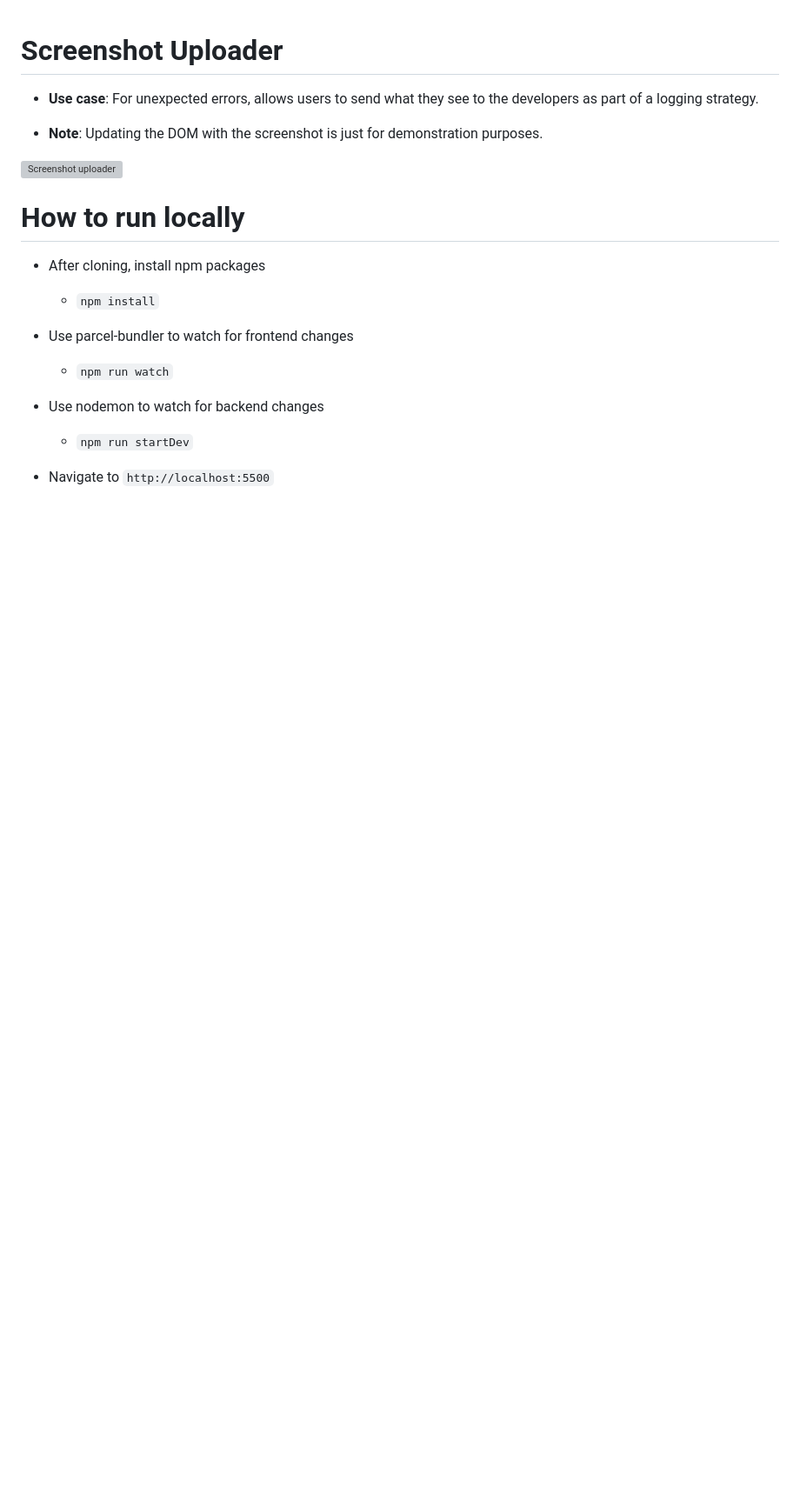
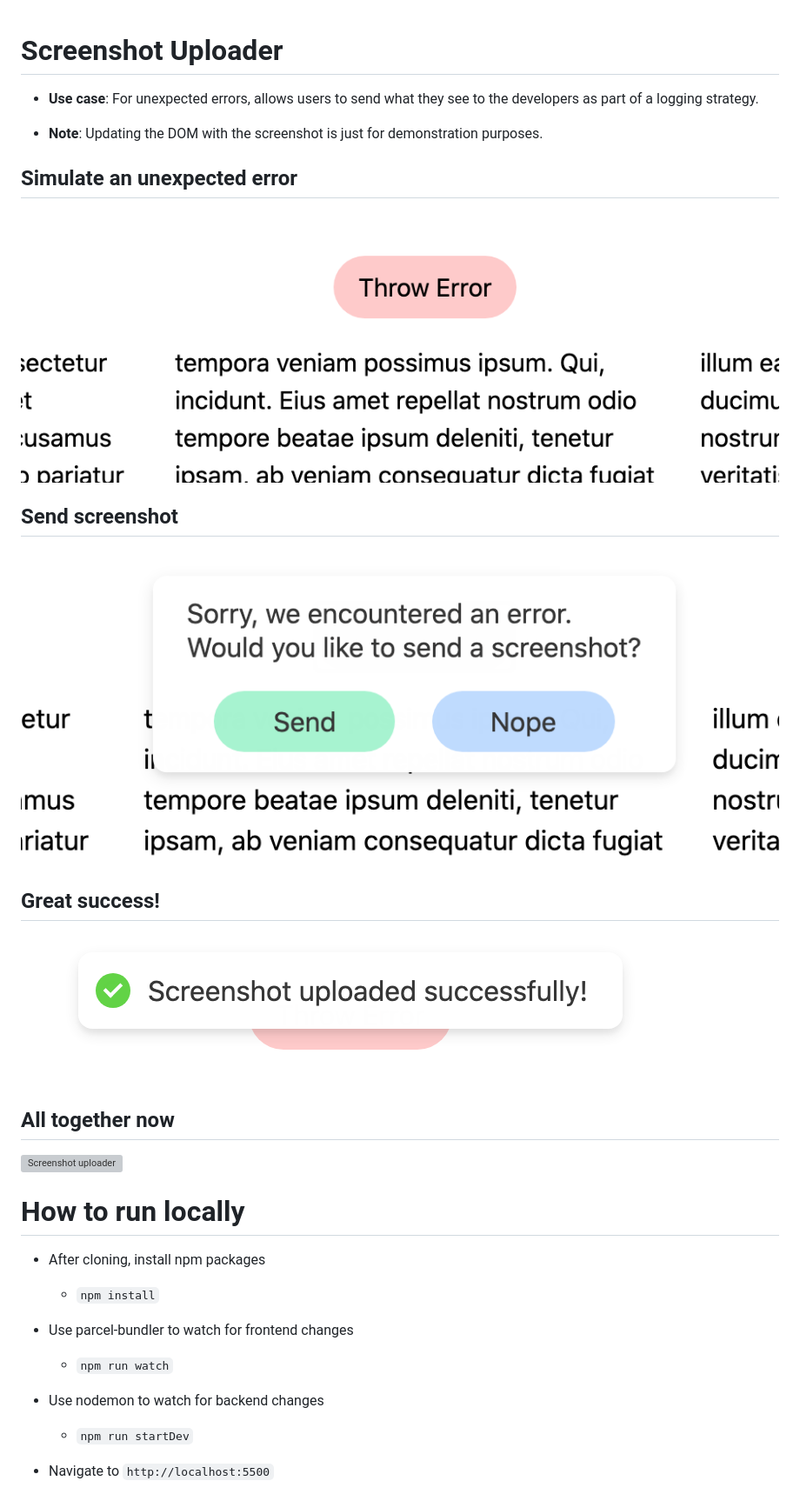
Before and after one commit to WarrenMfg/screenshot-uploader, a Markdown page: README.md, the part around the change. Shown: that part at 87% size. Drawn GitHub-style; pictures changed too: readme-gifs/great-success.png (added), readme-gifs/send-screenshot.png (added), readme-gifs/throw-error.png (added); blank space fills up the shorter version; grey boxes are pictures that could not be loaded.

Commit message:
adds images

```diff
--- a/README.md
+++ b/README.md
@@ -3,6 +3,20 @@
 - **Use case**: For unexpected errors, allows users to send what they see to the developers as part of a logging strategy.
 
 - **Note**: Updating the DOM with the screenshot is just for demonstration purposes.
+
+## Simulate an unexpected error
+
+![Throw Error button](readme-gifs/throw-error.png)
+
+## Send screenshot
+
+![Send screenshot](readme-gifs/send-screenshot.png)
+
+## Great success!
+
+![Great success!](readme-gifs/great-success.png)
+
+## All together now
 
 ![Screenshot uploader](readme-gifs/screenshot-uploader.gif)
 
```
